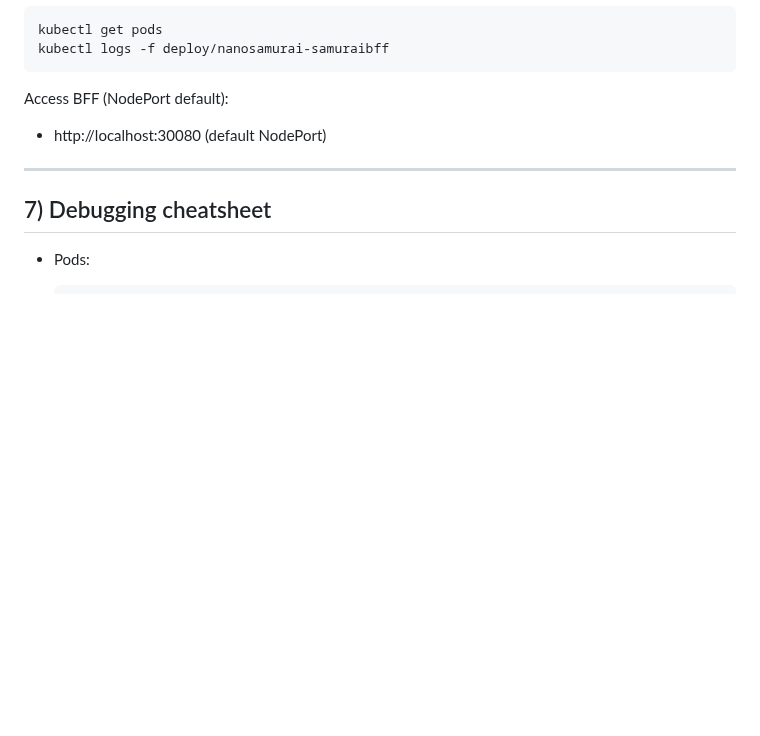
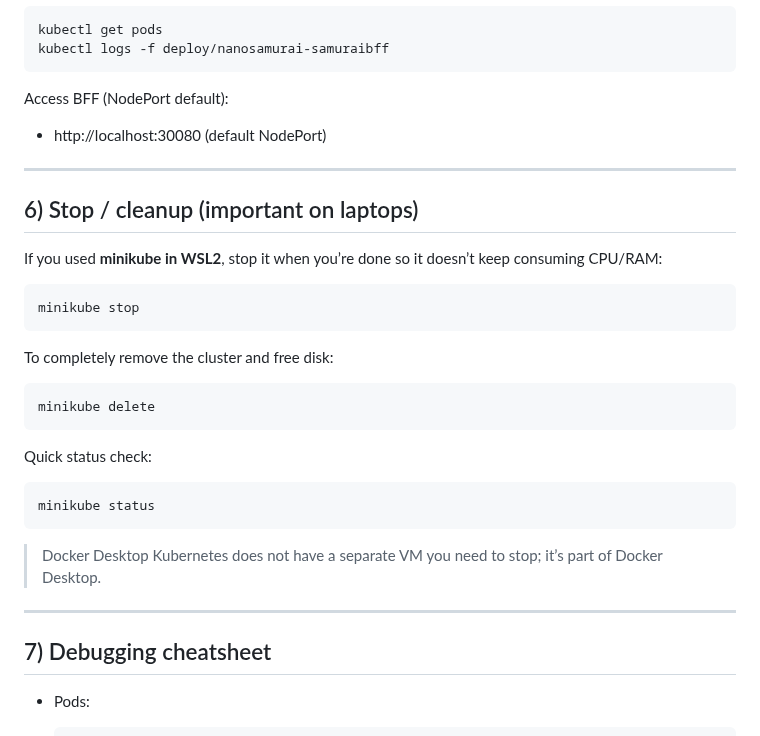
Before and after one commit to nanosamurai/xamurai, a Markdown page: docs/minikube-setup.md, the part around the change. Drawn GitHub-style; blank space fills up the shorter version.

Commit message:
docs: add minikube stop/cleanup section

````diff
--- a/docs/minikube-setup.md
+++ b/docs/minikube-setup.md
@@ -166,6 +166,30 @@ Access BFF (NodePort default):
 
 ---
 
+## 6) Stop / cleanup (important on laptops)
+
+If you used **minikube in WSL2**, stop it when you’re done so it doesn’t keep consuming CPU/RAM:
+
+```bash
+minikube stop
+```
+
+To completely remove the cluster and free disk:
+
+```bash
+minikube delete
+```
+
+Quick status check:
+
+```bash
+minikube status
+```
+
+> Docker Desktop Kubernetes does not have a separate VM you need to stop; it’s part of Docker Desktop.
+
+---
+
 ## 7) Debugging cheatsheet
 
 - Pods:
````
